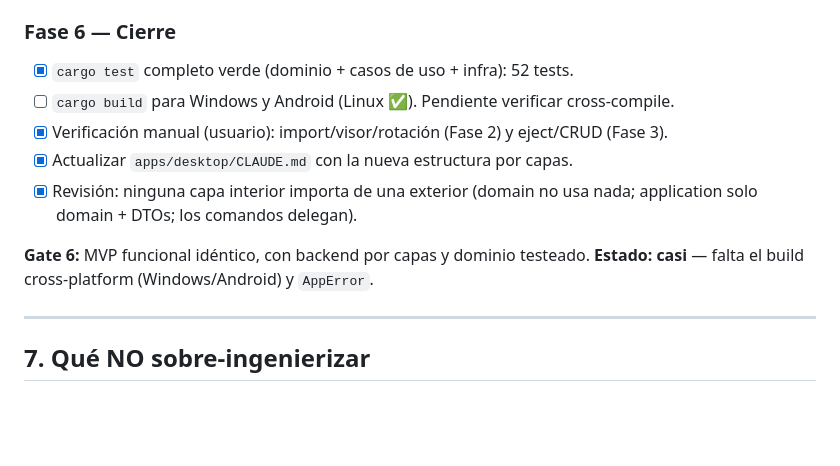
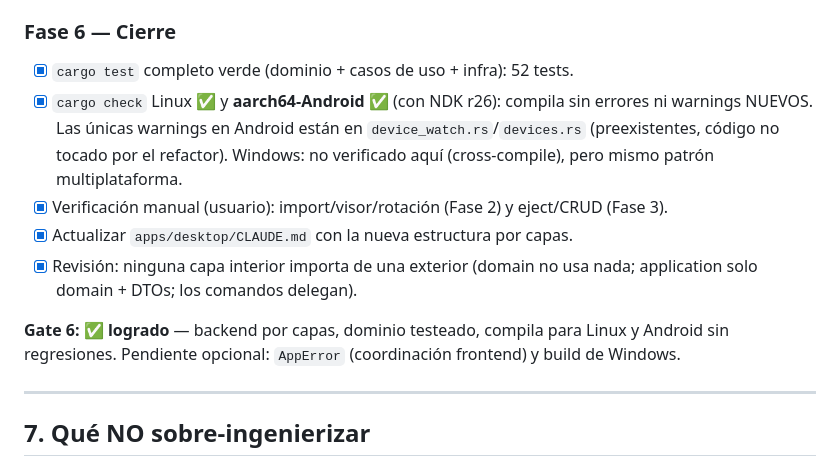
Before and after one commit to everitosan/lumik, a Markdown page: docs/desktop-clean-architecture.md, the part around the change. Drawn GitHub-style; blank space fills up the shorter version.

Commit message:
docs: verify aarch64-Android cross-compile (Gate 6 achieved)
Co-Authored-By: Claude Opus 4.8 <noreply@anthropic.com>

```diff
--- a/docs/desktop-clean-architecture.md
+++ b/docs/desktop-clean-architecture.md
@@ -331,14 +331,18 @@ errores tipados serializables — pendiente (coordinación con frontend).
 
 ### Fase 6 — Cierre
 - [x] `cargo test` completo verde (dominio + casos de uso + infra): 52 tests.
-- [ ] `cargo build` para Windows y Android (Linux ✅). Pendiente verificar cross-compile.
+- [x] `cargo check` Linux ✅ y **aarch64-Android ✅** (con NDK r26): compila sin
+      errores ni warnings NUEVOS. Las únicas warnings en Android están en
+      `device_watch.rs`/`devices.rs` (preexistentes, código no tocado por el refactor).
+      Windows: no verificado aquí (cross-compile), pero mismo patrón multiplataforma.
 - [x] Verificación manual (usuario): import/visor/rotación (Fase 2) y eject/CRUD (Fase 3).
 - [x] Actualizar `apps/desktop/CLAUDE.md` con la nueva estructura por capas.
 - [x] Revisión: ninguna capa interior importa de una exterior (domain no usa nada;
       application solo domain + DTOs; los comandos delegan).
 
-**Gate 6:** MVP funcional idéntico, con backend por capas y dominio testeado.
-**Estado: casi** — falta el build cross-platform (Windows/Android) y `AppError`.
+**Gate 6:** ✅ **logrado** — backend por capas, dominio testeado, compila para Linux
+y Android sin regresiones. Pendiente opcional: `AppError` (coordinación frontend) y
+build de Windows.
 
 ---
 
```
